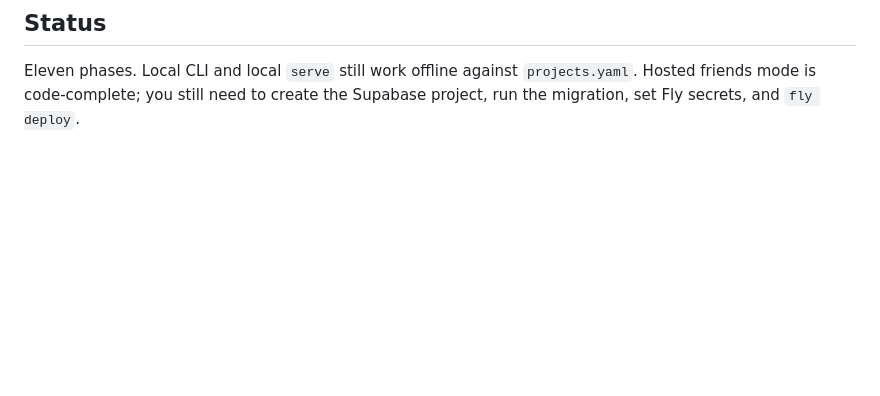
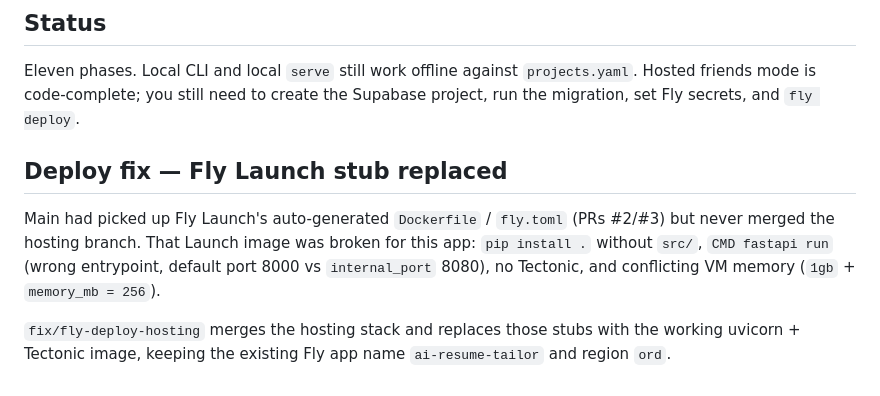
Before and after one commit to rhit-folayaod/ai-resume-tailor, a Markdown page: LOGS.md, the part around the change. Drawn GitHub-style; blank space fills up the shorter version.

Commit message:
Note Fly Launch stub failure and deploy fix in LOGS
Co-authored-by: Cursor <cursoragent@cursor.com>

```diff
--- a/LOGS.md
+++ b/LOGS.md
@@ -479,3 +479,15 @@ hosted auth/allowlist/rate-limit coverage with faked JWTs.
 Eleven phases. Local CLI and local `serve` still work offline against
 `projects.yaml`. Hosted friends mode is code-complete; you still need to create
 the Supabase project, run the migration, set Fly secrets, and `fly deploy`.
+
+## Deploy fix — Fly Launch stub replaced
+
+Main had picked up Fly Launch's auto-generated `Dockerfile` /
+`fly.toml` (PRs #2/#3) but never merged the hosting branch. That Launch image
+was broken for this app: `pip install .` without `src/`, `CMD fastapi run`
+(wrong entrypoint, default port 8000 vs `internal_port` 8080), no Tectonic, and
+conflicting VM memory (`1gb` + `memory_mb = 256`).
+
+`fix/fly-deploy-hosting` merges the hosting stack and replaces those stubs with
+the working uvicorn + Tectonic image, keeping the existing Fly app name
+`ai-resume-tailor` and region `ord`.
```
